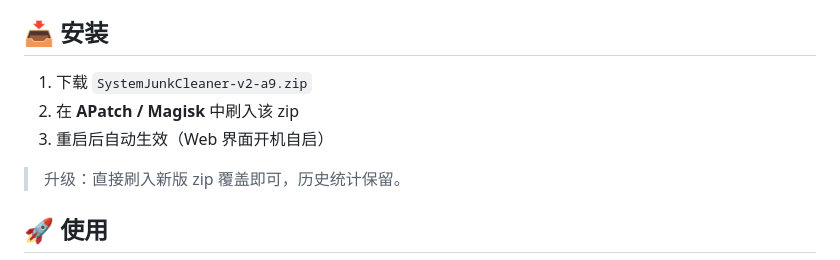
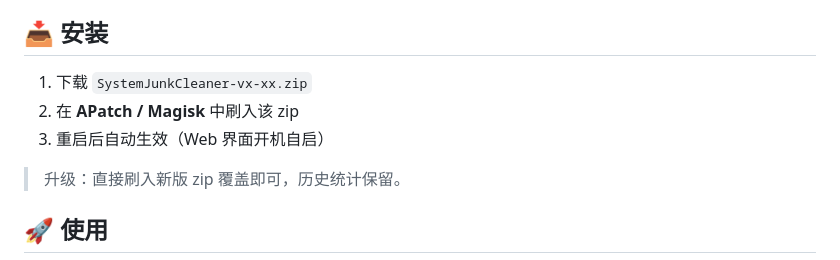
Before and after one commit to 2812284480/SystemJunkCleaner-Module, a Markdown page: README.md, the part around the change. Drawn GitHub-style.

```diff
--- a/README.md
+++ b/README.md
@@ -20,9 +20,9 @@
 
 ## 📥 安装
 
-1. 下载 `SystemJunkCleaner-v2-a9.zip`
-2. 在 **APatch / Magisk** 中刷入该 zip
-3. 重启后自动生效（Web 界面开机自启）
+1. 下载 `SystemJunkCleaner-vx-xx.zip`
+3. 在 **APatch / Magisk** 中刷入该 zip
+4. 重启后自动生效（Web 界面开机自启）
 
 > 升级：直接刷入新版 zip 覆盖即可，历史统计保留。
 
```
